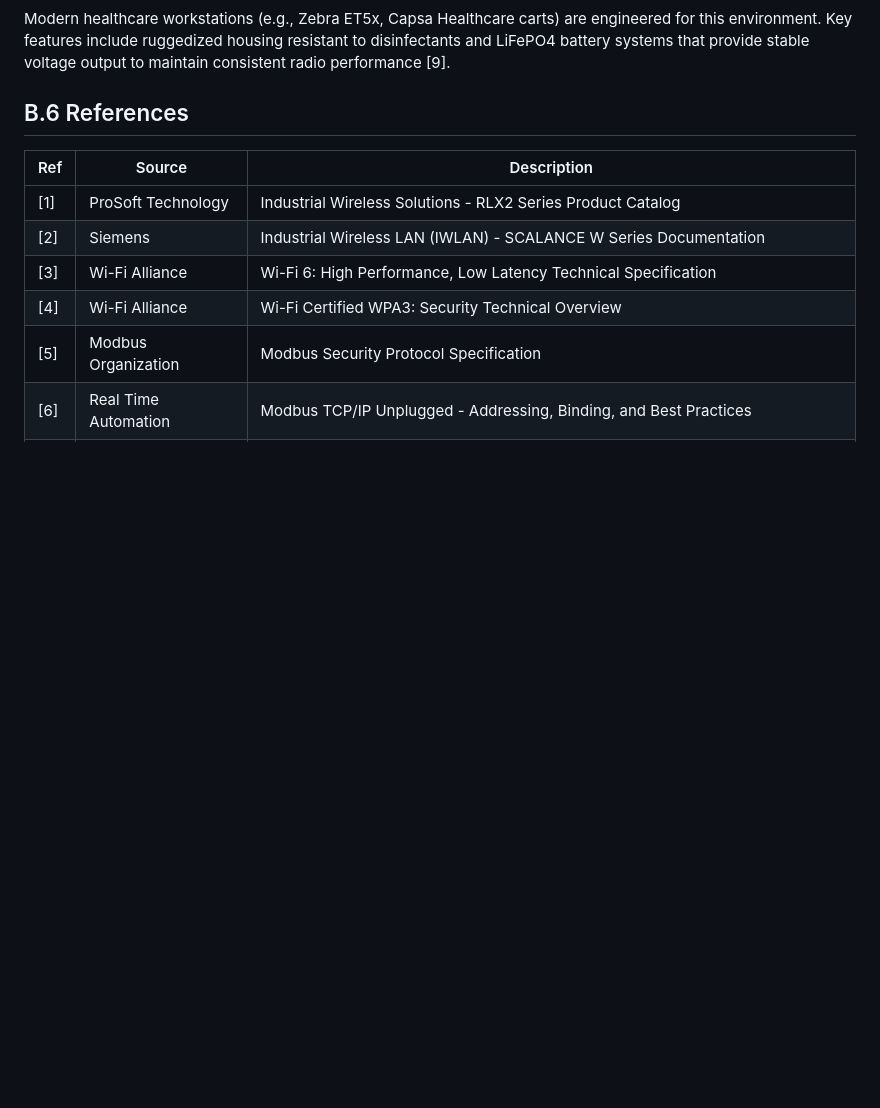
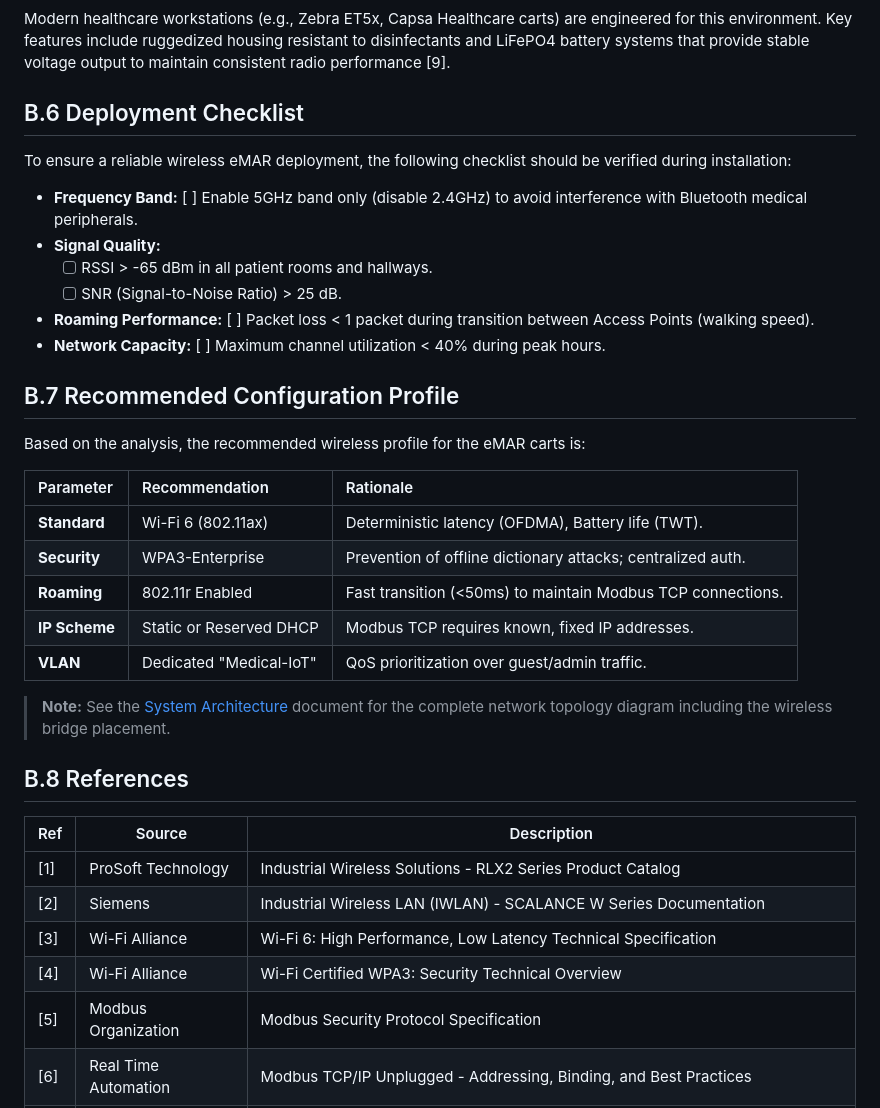
Before and after one commit to Josan88/Electronic-Medication-Administration-Record, a Markdown page: docs/APPENDIX_B_WIRELESS_COMMUNICATION.md, the part around the change. Drawn GitHub-style; blank space fills up the shorter version.

Commit message:
Enhance HMI configuration and wireless communication documentation with consolidated memory map and deployment checklist

```diff
--- a/docs/APPENDIX_B_WIRELESS_COMMUNICATION.md
+++ b/docs/APPENDIX_B_WIRELESS_COMMUNICATION.md
@@ -54,7 +54,32 @@ Wireless deployment must comply with IEC 80001-1 ("Application of risk managemen
 ### B.5.2 Mobile Hardware
 Modern healthcare workstations (e.g., Zebra ET5x, Capsa Healthcare carts) are engineered for this environment. Key features include ruggedized housing resistant to disinfectants and LiFePO4 battery systems that provide stable voltage output to maintain consistent radio performance [9].
 
-## B.6 References
+## B.6 Deployment Checklist
+
+To ensure a reliable wireless eMAR deployment, the following checklist should be verified during installation:
+
+*   **Frequency Band:** [ ] Enable 5GHz band only (disable 2.4GHz) to avoid interference with Bluetooth medical peripherals.
+*   **Signal Quality:**
+    *   [ ] RSSI > -65 dBm in all patient rooms and hallways.
+    *   [ ] SNR (Signal-to-Noise Ratio) > 25 dB.
+*   **Roaming Performance:** [ ] Packet loss < 1 packet during transition between Access Points (walking speed).
+*   **Network Capacity:** [ ] Maximum channel utilization < 40% during peak hours.
+
+## B.7 Recommended Configuration Profile
+
+Based on the analysis, the recommended wireless profile for the eMAR carts is:
+
+| Parameter | Recommendation | Rationale |
+| :--- | :--- | :--- |
+| **Standard** | Wi-Fi 6 (802.11ax) | Deterministic latency (OFDMA), Battery life (TWT). |
+| **Security** | WPA3-Enterprise | Prevention of offline dictionary attacks; centralized auth. |
+| **Roaming** | 802.11r Enabled | Fast transition (<50ms) to maintain Modbus TCP connections. |
+| **IP Scheme** | Static or Reserved DHCP | Modbus TCP requires known, fixed IP addresses. |
+| **VLAN** | Dedicated "Medical-IoT" | QoS prioritization over guest/admin traffic. |
+
+> **Note:** See the [System Architecture](../ARCHITECTURE.md) document for the complete network topology diagram including the wireless bridge placement.
+
+## B.8 References
 
 | Ref | Source | Description |
 |-----|--------|-------------|
```
Also changed, not shown: docs/APPENDIX_A_HMI_CONFIGURATION.md (+13 -1 lines).
